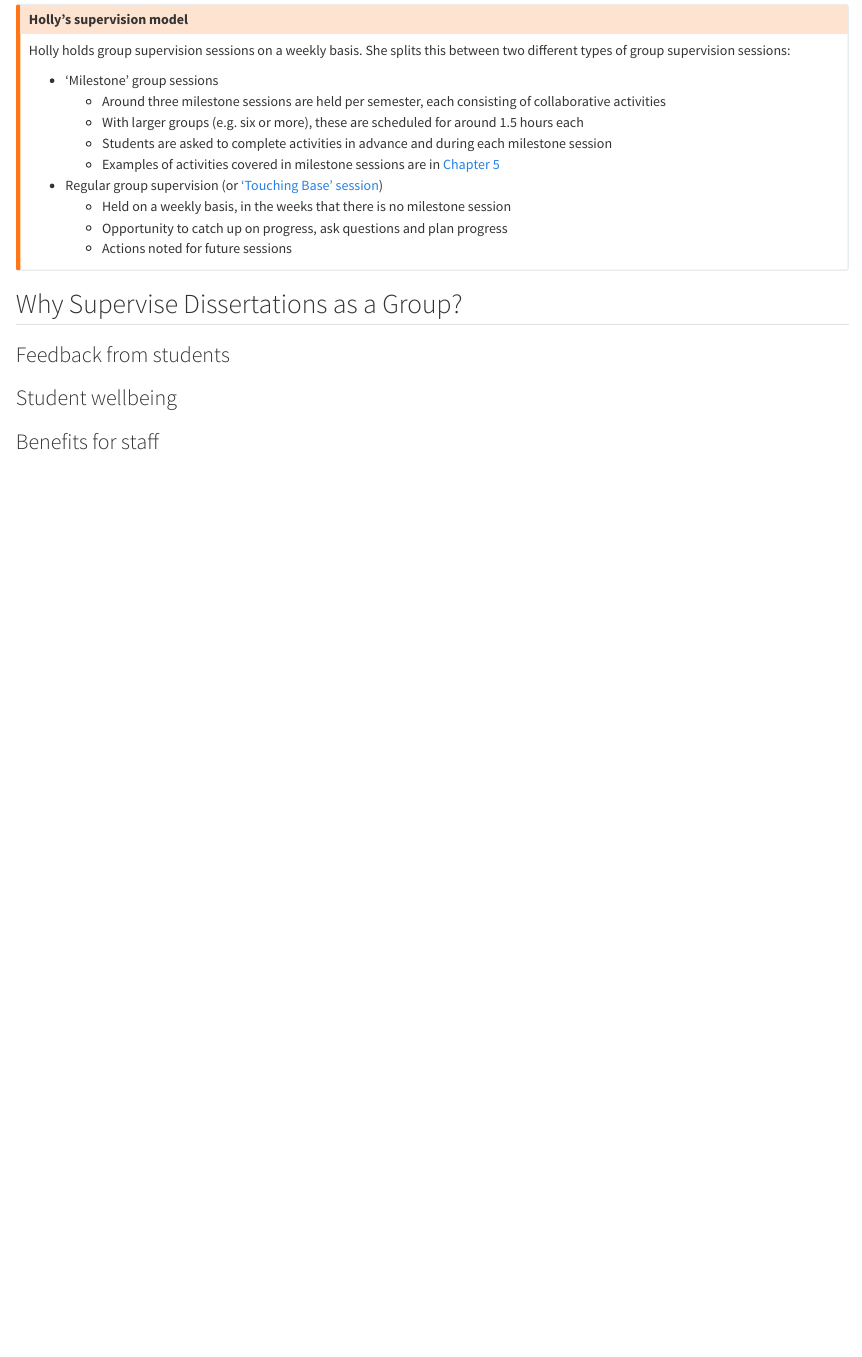
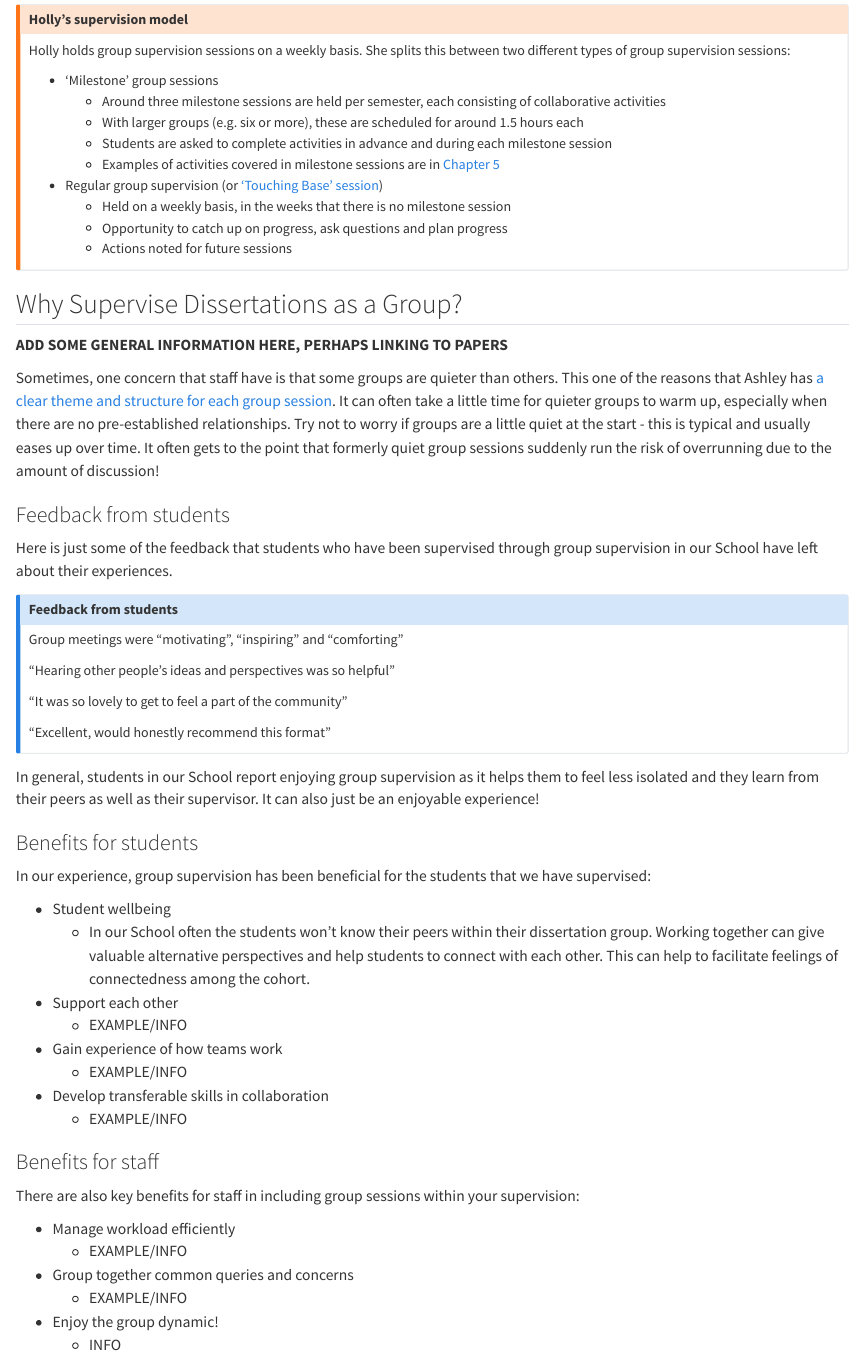
Before and after one commit to AshleyERobertson/group_dissertation_supervision, a Quarto document (ch2_benefits.qmd): the page in a window 1100 px wide, from 1520 px down. Rendered offline with R 4.5, knitr and Pandoc in place of Quarto, with nearby package versions.

Commit message:
Updating chapter 2

```diff
--- a/ch2_benefits.qmd
+++ b/ch2_benefits.qmd
@@ -77,9 +77,51 @@ Holly holds group supervision sessions on a weekly basis. She splits this betwee
 
 ## Why Supervise Dissertations as a Group?
 
+**ADD SOME GENERAL INFORMATION HERE, PERHAPS LINKING TO PAPERS**
+
+Sometimes, one concern that staff have is that some groups are quieter than others. This one of the reasons that Ashley has [a clear theme and structure for each group session](https://ashleyerobertson.github.io/group_supervision/). It can often take a little time for quieter groups to warm up, especially when there are no pre-established relationships. Try not to worry if groups are a little quiet at the start - this is typical and usually eases up over time. It often gets to the point that formerly quiet group sessions suddenly run the risk of overrunning due to the amount of discussion!
+
 ### Feedback from students
 
-### Student wellbeing
+Here is just some of the feedback that students who have been supervised through group supervision in our School have left about their experiences.
+
+::: {.callout-note icon=false}
+
+## Feedback from students
+
+Group meetings were "motivating", "inspiring" and "comforting"
+
+"Hearing other people’s ideas and perspectives was so helpful"
+
+"It was so lovely to get to feel a part of the community"
+
+"Excellent, would honestly recommend this format"
+
+:::
+
+In general, students in our School report enjoying group supervision as it helps them to feel less isolated and they learn from their peers as well as their supervisor. It can also just be an enjoyable experience!
 
 
+### Benefits for students
+
+In our experience, group supervision has been beneficial for the students that we have supervised:
+
+- Student wellbeing
+  - In our School often the students won't know their peers within their dissertation group. Working together can give valuable alternative perspectives and help students to connect with each other. This can help to facilitate feelings of connectedness among the cohort.
+- Support each other
+  - EXAMPLE/INFO
+- Gain experience of how teams work
+  - EXAMPLE/INFO
+- Develop transferable skills in collaboration
+  - EXAMPLE/INFO
+
 ### Benefits for staff
+
+There are also key benefits for staff in including group sessions within your supervision:
+
+- Manage workload efficiently
+  - EXAMPLE/INFO
+- Group together common queries and concerns
+  - EXAMPLE/INFO
+- Enjoy the group dynamic!
+  - INFO
```
Also changed, not shown: docs/search.json, 1 other file.
